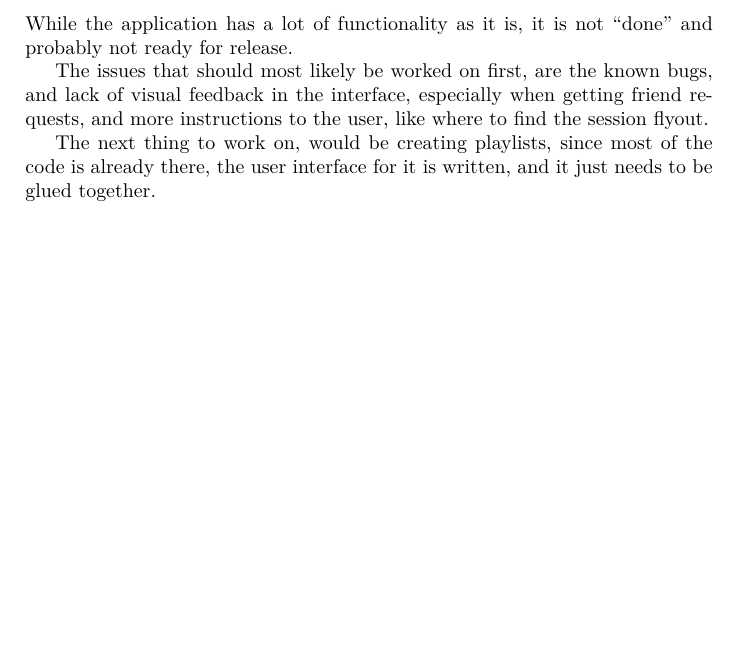
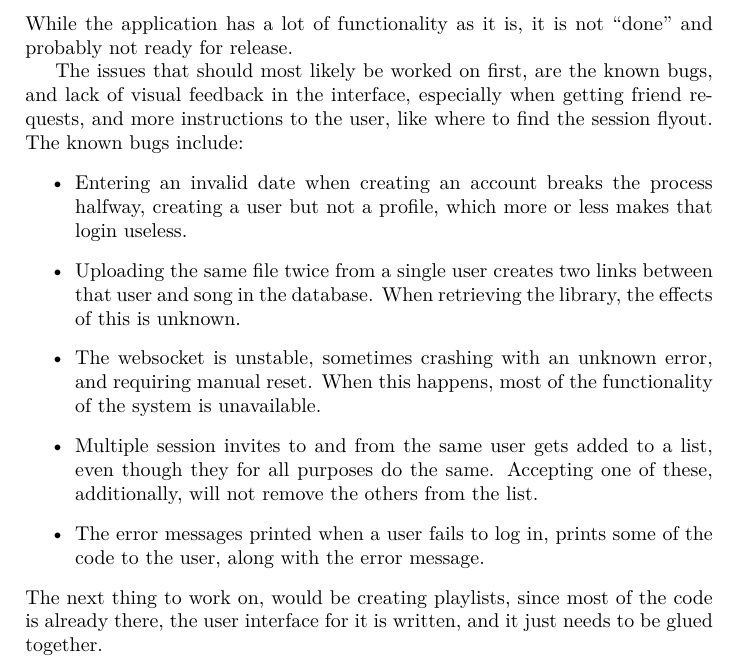
Before and after one commit to Ezphares/codename-Moving-Whales, a LaTeX thesis (Report/movingwhales/movingwhales.tex, which reads Report/movingwhales/reflection/future_work.tex): part of page 58 of 60, cut so that both start at the same text, the shorter picture padded with empty space. Compiled offline with pdfLaTeX.

Commit message:
More future work

```diff
--- a/Report/movingwhales/reflection/future_work.tex
+++ b/Report/movingwhales/reflection/future_work.tex
@@ -4,8 +4,19 @@ for release.
 
 The issues that should most likely be worked on first, are the known bugs, and lack of visual feedback
 in the interface, especially when getting friend requests, and more instructions to the user, like
-where to find the session flyout.
-
+where to find the session flyout. The known bugs include:
+\begin{itemize}
+\item{Entering an invalid date when creating an account breaks the process halfway, creating a user
+but not a profile, which more or less makes that login useless.}
+\item{Uploading the same file twice from a single user creates two links between that user and song
+in the database. When retrieving the library, the effects of this is unknown.}
+\item{The websocket is unstable, sometimes crashing with an unknown error, and requiring manual reset.
+When this happens, most of the functionality of the system is unavailable.}
+\item{Multiple session invites to and from the same user gets added to a list, even though they for all
+purposes do the same. Accepting one of these, additionally, will not remove the others from the list.}
+\item{The error messages printed when a user fails to log in, prints some of the code to the user,
+along with the error message.}
+\end{itemize}
 The next thing to work on, would be creating playlists, since most of the code is already there, the
 user interface for it is written, and it just needs to be glued together.
 
```
